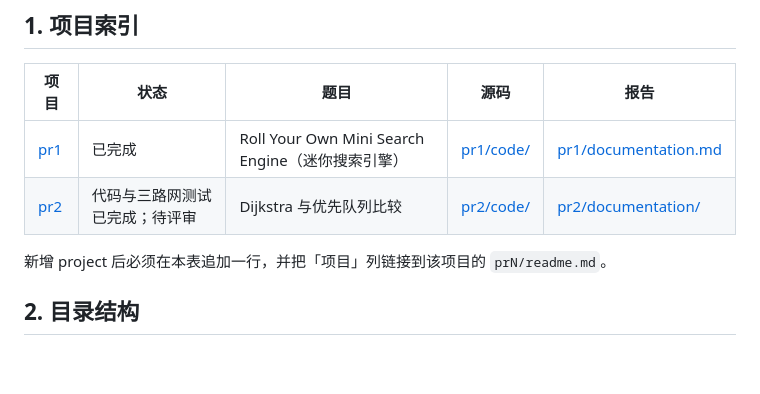
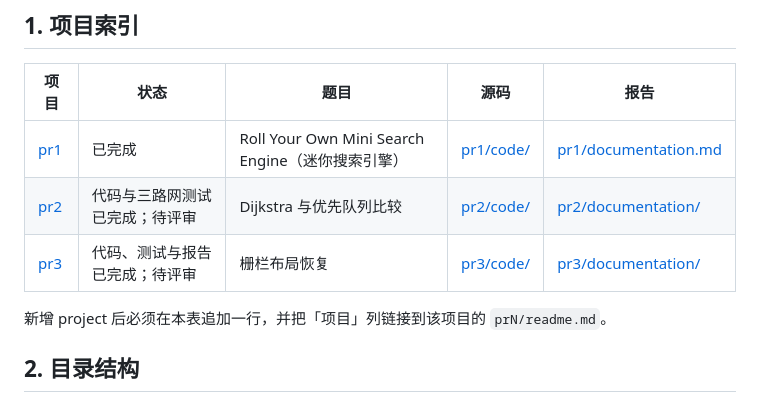
Before and after one commit to nothing793/adsproject, a Markdown page: readme.md, the part around the change. GitHub-like rendering; blank space fills up the shorter version.

Commit message:
在根README项目索引登记Project 3

```diff
--- a/readme.md
+++ b/readme.md
@@ -16,6 +16,7 @@
 | --- | --- | --- | --- | --- |
 | [pr1](pr1/readme.md) | 已完成 | Roll Your Own Mini Search Engine（迷你搜索引擎） | [pr1/code/](pr1/code/README.md) | [pr1/documentation.md](pr1/documentation.md) |
 | [pr2](pr2/readme.md) | 代码与三路网测试已完成；待评审 | Dijkstra 与优先队列比较 | [pr2/code/](pr2/code/README.md) | [pr2/documentation/](pr2/documentation/README.md) |
+| [pr3](pr3/readme.md) | 代码、测试与报告已完成；待评审 | 栅栏布局恢复 | [pr3/code/](pr3/code/README.md) | [pr3/documentation/](pr3/documentation/README.md) |
 
 新增 project 后必须在本表追加一行，并把「项目」列链接到该项目的 `prN/readme.md`。
 
```
